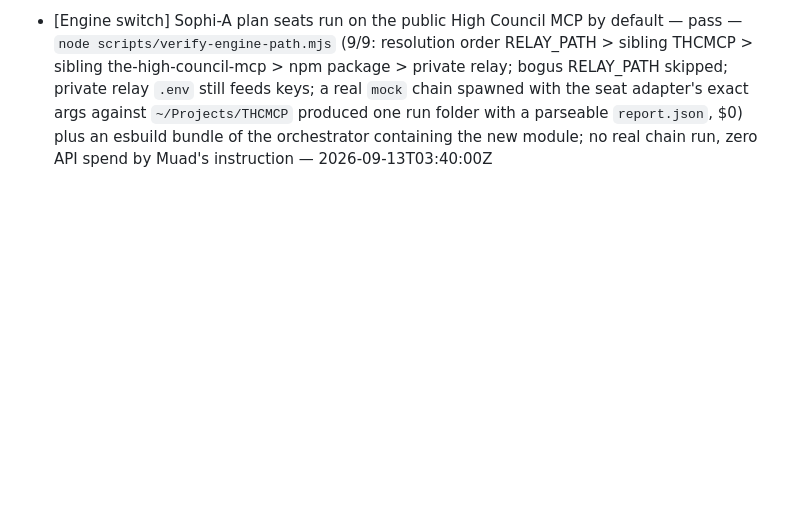
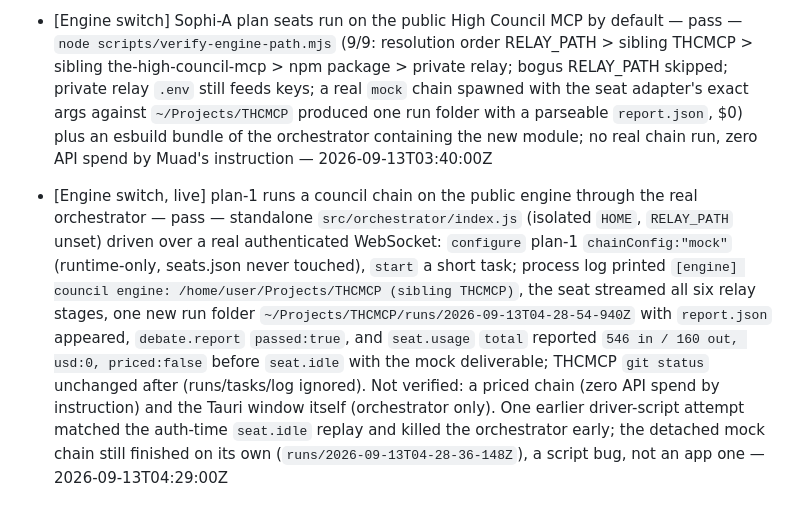
Before and after one commit to muad-yasin/sophi-a, a Markdown page: PROGRESS.md, the part around the change. Drawn GitHub-style; blank space fills up the shorter version.

Commit message:
PROGRESS.md: live orchestrator run of plan-1 on the public engine (mock chain)
Co-Authored-By: Claude Fable 5.1 <noreply@anthropic.com>
Claude-Session: https://claude.ai/code/session_01HMx8WQ9KFANdBHrHa1Fwaa

```diff
--- a/PROGRESS.md
+++ b/PROGRESS.md
@@ -445,3 +445,4 @@
 - [Backlog item 7] Per-seat cost budget warning — pass (new logic only; native notification firing reuses already-verified plumbing, see DECISIONS.md) — real end-to-end test against a standalone orchestrator: setting a $0.01 threshold on `build-1` via the real Budget warnings UI, then dispatching a real task from the real frontend form, produced the real `budget-exceeded` tile highlight and the "⚠" ticker prefix; code review confirms no `stop` command is ever sent from this code path — 2026-09-11T00:36:09Z
 - [Backlog item 8] Build-seat artifact inspector + context forwarder — pass (core logic unit-tested in isolation; WS/browser end-to-end not re-run this time, see DECISIONS.md's real near-miss with the shared `.workdirs/build-N` directory) — `inspectArtifact`/`listWorkdirFiles`/`forwardArtifact`'s own logic confirmed against a real isolated `/tmp` fixture directory: file listing, binary detection (a real binary file correctly flagged, `content:null`), token estimation (a 20,000-char file → 5000 estimated tokens, correctly over the 4,000 threshold), and truncation (a large file cut to exactly `FORWARD_MAX_CHARS` plus the marker; binary rejected outright) — 2026-09-11T00:46:38Z
 - [Engine switch] Sophi-A plan seats run on the public High Council MCP by default — pass — `node scripts/verify-engine-path.mjs` (9/9: resolution order RELAY_PATH > sibling THCMCP > sibling the-high-council-mcp > npm package > private relay; bogus RELAY_PATH skipped; private relay `.env` still feeds keys; a real `mock` chain spawned with the seat adapter's exact args against `~/Projects/THCMCP` produced one run folder with a parseable `report.json`, $0) plus an esbuild bundle of the orchestrator containing the new module; no real chain run, zero API spend by Muad's instruction — 2026-09-13T03:40:00Z
+- [Engine switch, live] plan-1 runs a council chain on the public engine through the real orchestrator — pass — standalone `src/orchestrator/index.js` (isolated `HOME`, `RELAY_PATH` unset) driven over a real authenticated WebSocket: `configure` plan-1 `chainConfig:"mock"` (runtime-only, seats.json never touched), `start` a short task; process log printed `[engine] council engine: /home/user/Projects/THCMCP (sibling THCMCP)`, the seat streamed all six relay stages, one new run folder `~/Projects/THCMCP/runs/2026-09-13T04-28-54-940Z` with `report.json` appeared, `debate.report` `passed:true`, and `seat.usage` `total` reported `546 in / 160 out, usd:0, priced:false` before `seat.idle` with the mock deliverable; THCMCP `git status` unchanged after (runs/tasks/log ignored). Not verified: a priced chain (zero API spend by instruction) and the Tauri window itself (orchestrator only). One earlier driver-script attempt matched the auth-time `seat.idle` replay and killed the orchestrator early; the detached mock chain still finished on its own (`runs/2026-09-13T04-28-36-148Z`), a script bug, not an app one — 2026-09-13T04:29:00Z
```
